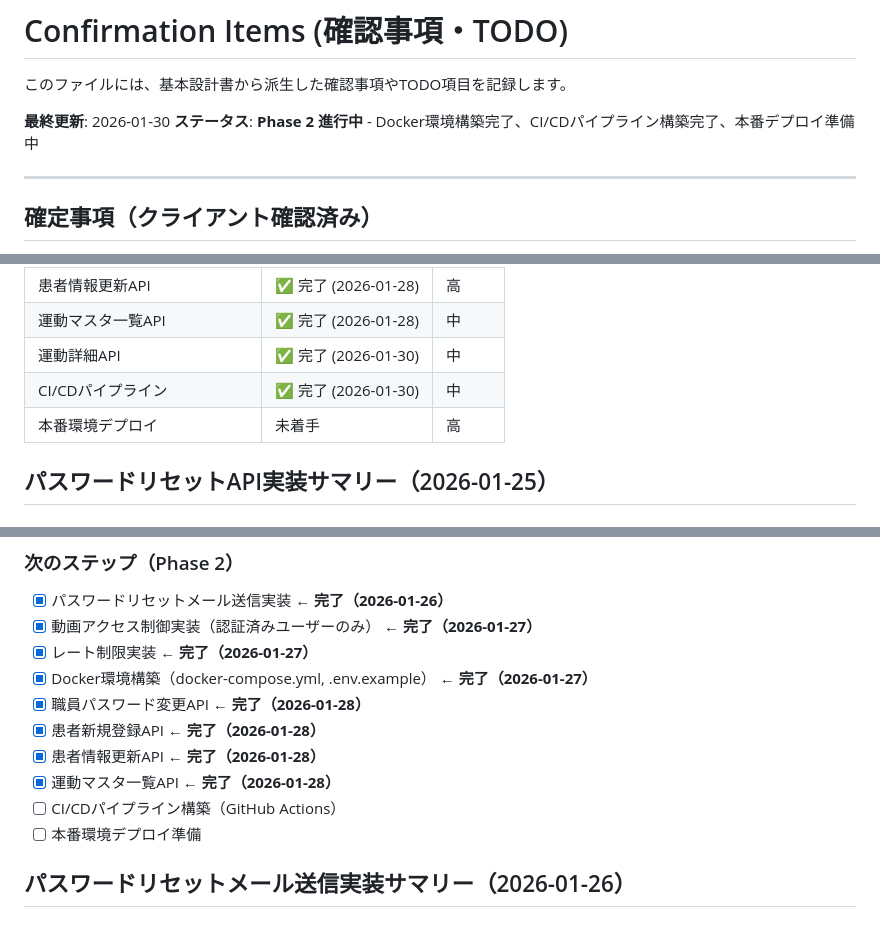
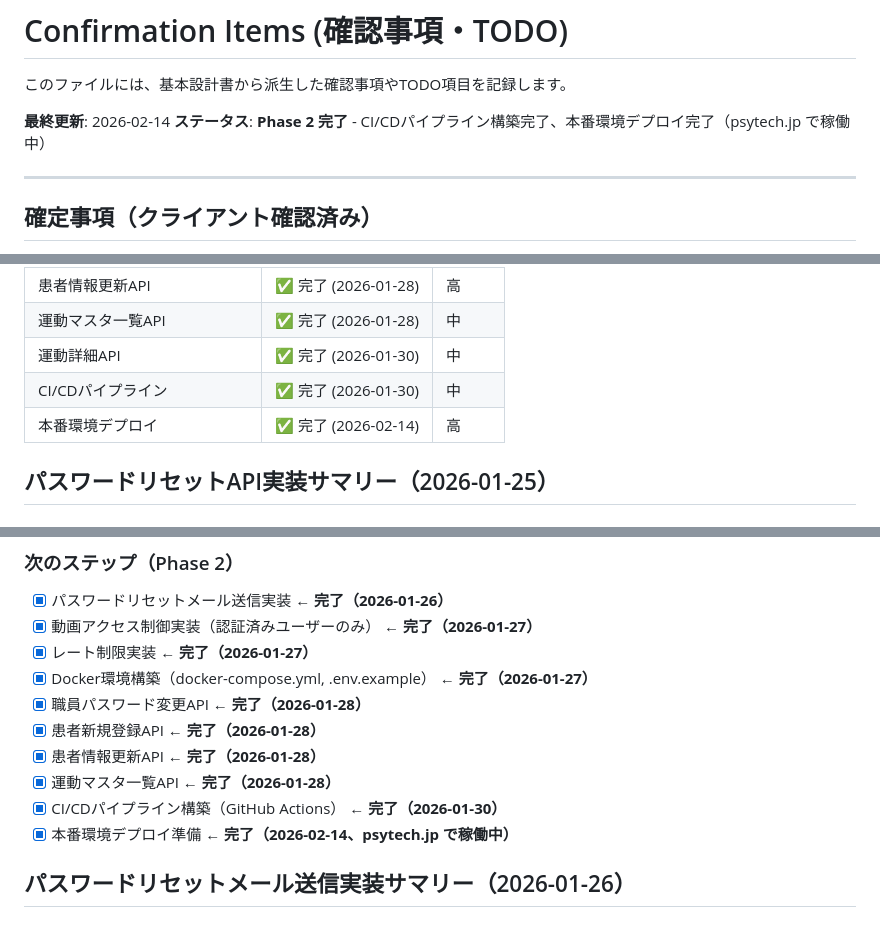
Before and after one commit to KentaHorikoshi/psyfit, a Markdown page: .claude/docs/99-confirmation-items.md, 3 parts joined by grey strips. Drawn GitHub-style.

Commit message:
docs: 99-confirmation-items.mdのステータスを実態に合わせて更新

```diff
--- a/.claude/docs/99-confirmation-items.md
+++ b/.claude/docs/99-confirmation-items.md
@@ -2,8 +2,8 @@
 
 このファイルには、基本設計書から派生した確認事項やTODO項目を記録します。
 
-**最終更新**: 2026-01-30
-**ステータス**: **Phase 2 進行中** - Docker環境構築完了、CI/CDパイプライン構築完了、本番デプロイ準備中
+**最終更新**: 2026-02-14
+**ステータス**: **Phase 2 完了** - CI/CDパイプライン構築完了、本番環境デプロイ完了（psytech.jp で稼働中）
 
 ---
 
@@ -335,7 +335,7 @@ npm run test:e2e:report   # レポート表示
 | 運動マスタ一覧API | ✅ 完了 (2026-01-28) | 中 |
 | 運動詳細API | ✅ 完了 (2026-01-30) | 中 |
 | CI/CDパイプライン | ✅ 完了 (2026-01-30) | 中 |
-| 本番環境デプロイ | 未着手 | 高 |
+| 本番環境デプロイ | ✅ 完了 (2026-02-14) | 高 |
 
 ## パスワードリセットAPI実装サマリー（2026-01-25）
 
@@ -471,8 +471,8 @@ TDDで実装完了。利用者・職員両方に対応。
 - [x] 患者新規登録API ← **完了（2026-01-28）**
 - [x] 患者情報更新API ← **完了（2026-01-28）**
 - [x] 運動マスタ一覧API ← **完了（2026-01-28）**
-- [ ] CI/CDパイプライン構築（GitHub Actions）
-- [ ] 本番環境デプロイ準備
+- [x] CI/CDパイプライン構築（GitHub Actions） ← **完了（2026-01-30）**
+- [x] 本番環境デプロイ準備 ← **完了（2026-02-14、psytech.jp で稼働中）**
 
 ## パスワードリセットメール送信実装サマリー（2026-01-26）
 
```
Also changed, not shown: other parts of .claude/docs/99-confirmation-items.md (+1 -1 lines).
